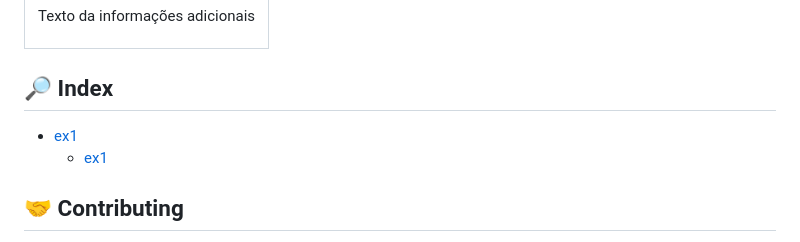
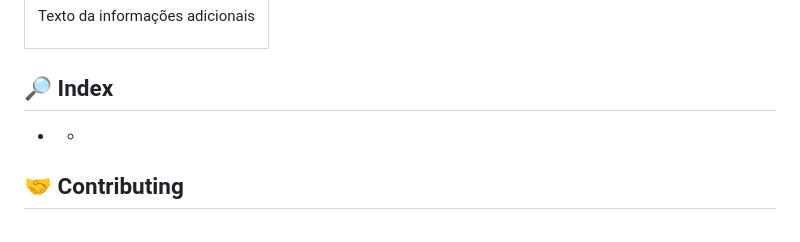
Before and after one commit to JonathanTSilva/FP-MastersDegree, a Markdown page: README.md, the part around the change. Rendered like a GitHub page.

```diff
--- a/README.md
+++ b/README.md
@@ -61,8 +61,8 @@
 
 ## 🔎 Index
 
-- [ex1](https://github.com/JonathanTSilva)
-  - [ex1](https://github.com/JonathanTSilva)
+- [](https://github.com/JonathanTSilva)
+  - [](https://github.com/JonathanTSilva)
 
 ## 🤝 Contributing
 
```
